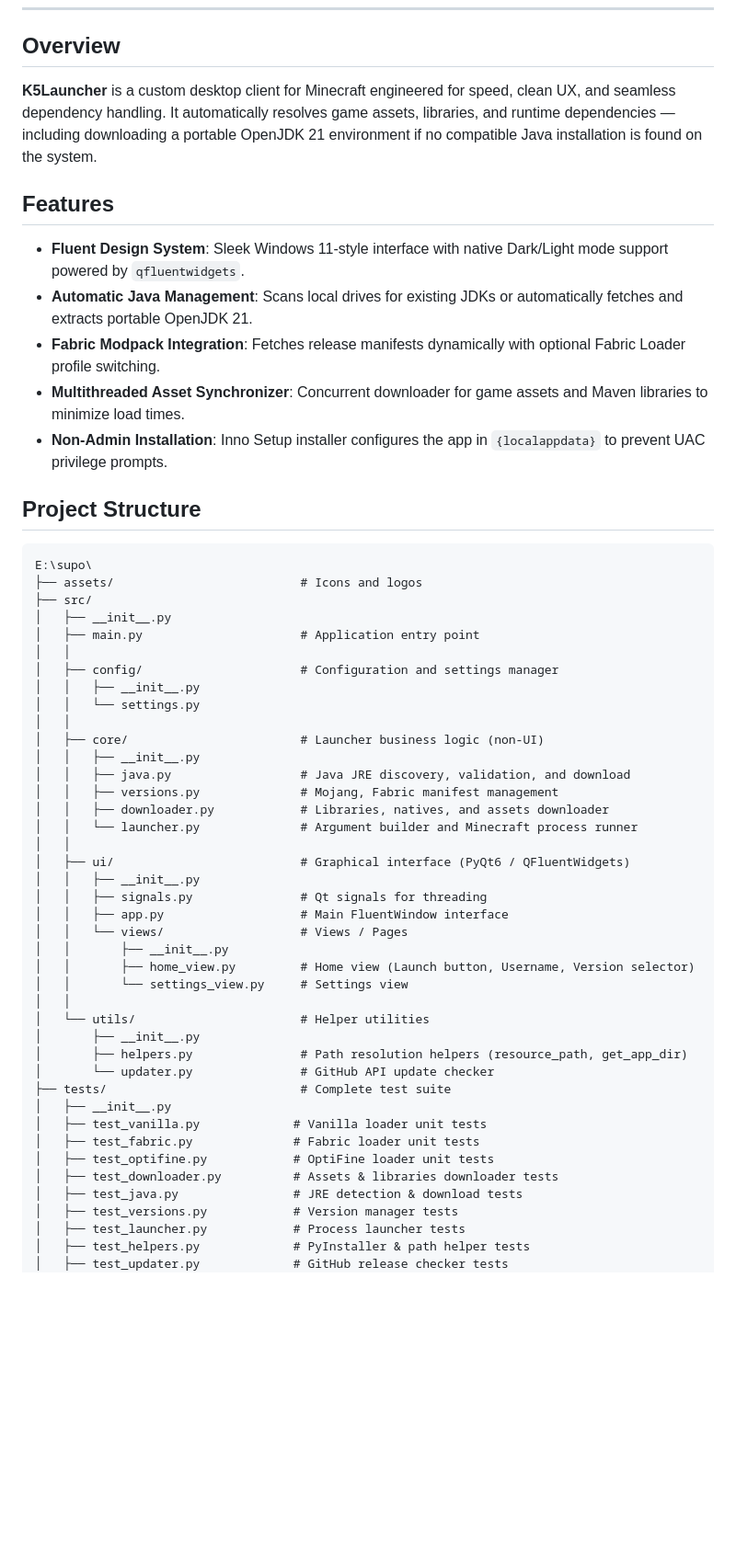
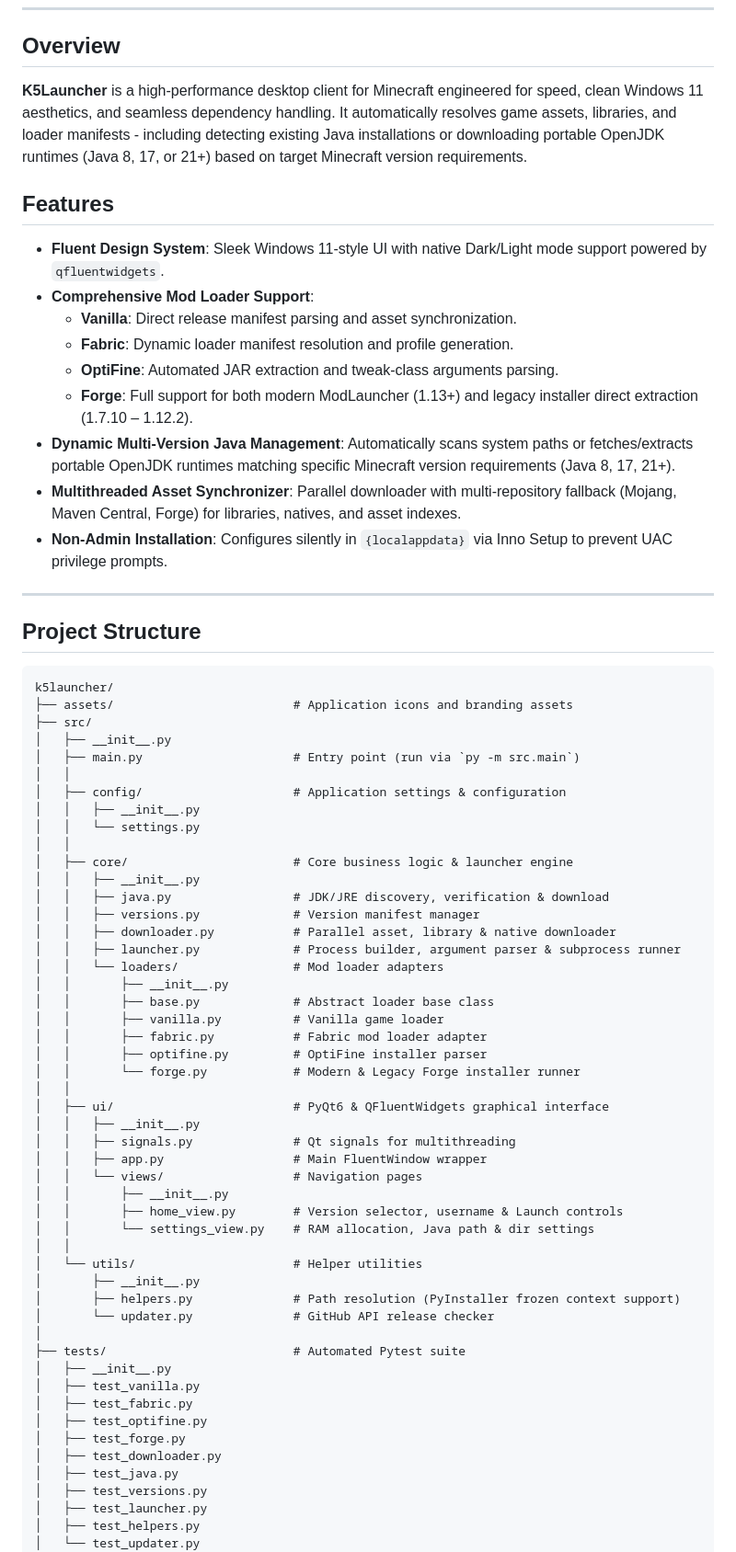
Before and after one commit to k5sha/k5launcher, a Markdown page: README.md, the part around one of its changes. Shown at 92% size. GitHub-like rendering; blank space fills up the shorter version.

Commit message:
chore(docs): revise README for improved clarity and detail
Updated project overview and features for clarity and detail. Enhanced installation instructions and development setup steps.

````diff
--- a/README.md
+++ b/README.md
@@ -12,58 +12,73 @@
 
 ## Overview
 
-**K5Launcher** is a custom desktop client for Minecraft engineered for speed, clean UX, and seamless dependency handling. It automatically resolves game assets, libraries, and runtime dependencies — including downloading a portable OpenJDK 21 environment if no compatible Java installation is found on the system.
+**K5Launcher** is a high-performance desktop client for Minecraft engineered for speed, clean Windows 11 aesthetics, and seamless dependency handling. It automatically resolves game assets, libraries, and loader manifests - including detecting existing Java installations or downloading portable OpenJDK runtimes (Java 8, 17, or 21+) based on target Minecraft version requirements.
 
 ## Features
 
-* **Fluent Design System**: Sleek Windows 11-style interface with native Dark/Light mode support powered by `qfluentwidgets`.
-* **Automatic Java Management**: Scans local drives for existing JDKs or automatically fetches and extracts portable OpenJDK 21.
-* **Fabric Modpack Integration**: Fetches release manifests dynamically with optional Fabric Loader profile switching.
-* **Multithreaded Asset Synchronizer**: Concurrent downloader for game assets and Maven libraries to minimize load times.
-* **Non-Admin Installation**: Inno Setup installer configures the app in `{localappdata}` to prevent UAC privilege prompts.
+- **Fluent Design System**: Sleek Windows 11-style UI with native Dark/Light mode support powered by `qfluentwidgets`.
+- **Comprehensive Mod Loader Support**:
+  - **Vanilla**: Direct release manifest parsing and asset synchronization.
+  - **Fabric**: Dynamic loader manifest resolution and profile generation.
+  - **OptiFine**: Automated JAR extraction and tweak-class arguments parsing.
+  - **Forge**: Full support for both modern ModLauncher (1.13+) and legacy installer direct extraction (1.7.10 – 1.12.2).
+- **Dynamic Multi-Version Java Management**: Automatically scans system paths or fetches/extracts portable OpenJDK runtimes matching specific Minecraft version requirements (Java 8, 17, 21+).
+- **Multithreaded Asset Synchronizer**: Parallel downloader with multi-repository fallback (Mojang, Maven Central, Forge) for libraries, natives, and asset indexes.
+- **Non-Admin Installation**: Configures silently in `{localappdata}` via Inno Setup to prevent UAC privilege prompts.
+
+---
 
 ## Project Structure
 
 ```text
-E:\supo\
-├── assets/                          # Icons and logos
+k5launcher/
+├── assets/                         # Application icons and branding assets
 ├── src/
 │   ├── __init__.py
-│   ├── main.py                      # Application entry point
+│   ├── main.py                     # Entry point (run via `py -m src.main`)
 │   │
-│   ├── config/                      # Configuration and settings manager
+│   ├── config/                     # Application settings & configuration
 │   │   ├── __init__.py
 │   │   └── settings.py
 │   │
-│   ├── core/                        # Launcher business logic (non-UI)
+│   ├── core/                       # Core business logic & launcher engine
 │   │   ├── __init__.py
-│   │   ├── java.py                  # Java JRE discovery, validation, and download
-│   │   ├── versions.py              # Mojang, Fabric manifest management
-│   │   ├── downloader.py            # Libraries, natives, and assets downloader
-│   │   └── launcher.py              # Argument builder and Minecraft process runner
+│   │   ├── java.py                 # JDK/JRE discovery, verification & download
+│   │   ├── versions.py             # Version manifest manager
+│   │   ├── downloader.py           # Parallel asset, library & native downloader
+│   │   ├── launcher.py             # Process builder, argument parser & subprocess runner
+│   │   └── loaders/                # Mod loader adapters
+│   │       ├── __init__.py
+│   │       ├── base.py             # Abstract loader base class
+│   │       ├── vanilla.py          # Vanilla game loader
+│   │       ├── fabric.py           # Fabric mod loader adapter
+│   │       ├── optifine.py         # OptiFine installer parser
+│   │       └── forge.py            # Modern & Legacy Forge installer runner
 │   │
-│   ├── ui/                          # Graphical interface (PyQt6 / QFluentWidgets)
+│   ├── ui/                         # PyQt6 & QFluentWidgets graphical interface
 │   │   ├── __init__.py
-│   │   ├── signals.py               # Qt signals for threading
-│   │   ├── app.py                   # Main FluentWindow interface
-│   │   └── views/                   # Views / Pages
+│   │   ├── signals.py              # Qt signals for multithreading
+│   │   ├── app.py                  # Main FluentWindow wrapper
+│   │   └── views/                  # Navigation pages
 │   │       ├── __init__.py
-│   │       ├── home_view.py         # Home view (Launch button, Username, Version selector)
-│   │       └── settings_view.py     # Settings view
+│   │       ├── home_view.py        # Version selector, username & Launch controls
+│   │       └── settings_view.py    # RAM allocation, Java path & dir settings
 │   │
-│   └── utils/                       # Helper utilities
+│   └── utils/                      # Helper utilities
 │       ├── __init__.py
-│       ├── helpers.py               # Path resolution helpers (resource_path, get_app_dir)
-│       └── updater.py               # GitHub API update checker
-├── tests/                           # Complete test suite
+│       ├── helpers.py              # Path resolution (PyInstaller frozen context support)
+│       └── updater.py              # GitHub API release checker
+│
+├── tests/                          # Automated Pytest suite
 │   ├── __init__.py
-│   ├── test_vanilla.py             # Vanilla loader unit tests
-│   ├── test_fabric.py              # Fabric loader unit tests
-│   ├── test_optifine.py            # OptiFine loader unit tests
-│   ├── test_downloader.py          # Assets & libraries downloader tests
-│   ├── test_java.py                # JRE detection & download tests
-│   ├── test_versions.py            # Version manager tests
-│   ├── test_launcher.py            # Process launcher tests
-│   ├── test_helpers.py             # PyInstaller & path helper tests
-│   ├── test_updater.py             # GitHub release checker tests
+│   ├── test_vanilla.py
+│   ├── test_fabric.py
+│   ├── test_optifine.py
+│   ├── test_forge.py
+│   ├── test_downloader.py
+│   ├── test_java.py
+│   ├── test_versions.py
+│   ├── test_launcher.py
+│   ├── test_helpers.py
+│   └── test_updater.py
 │
````
Also changed, not shown: other parts of README.md (+78 -23 lines).
